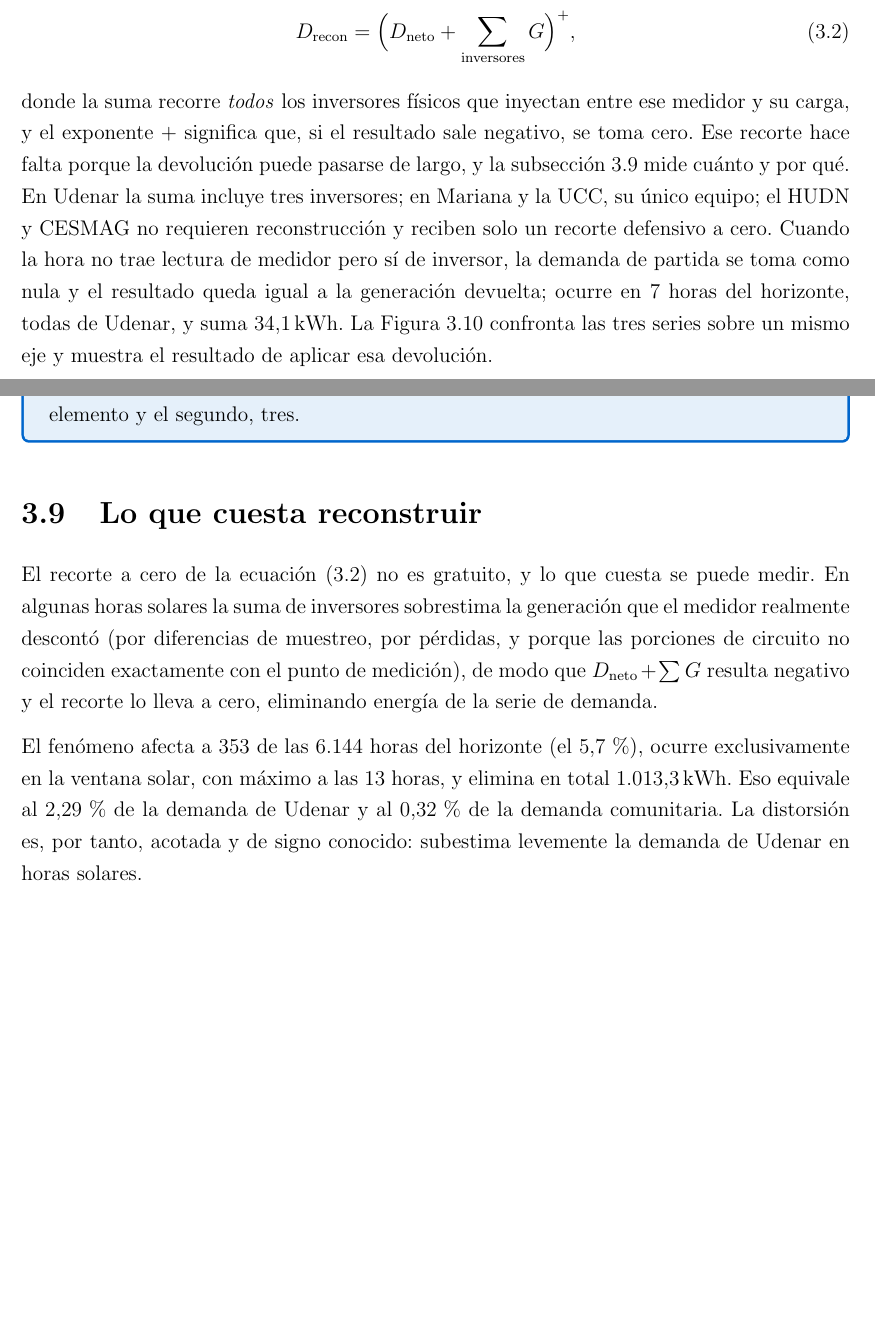
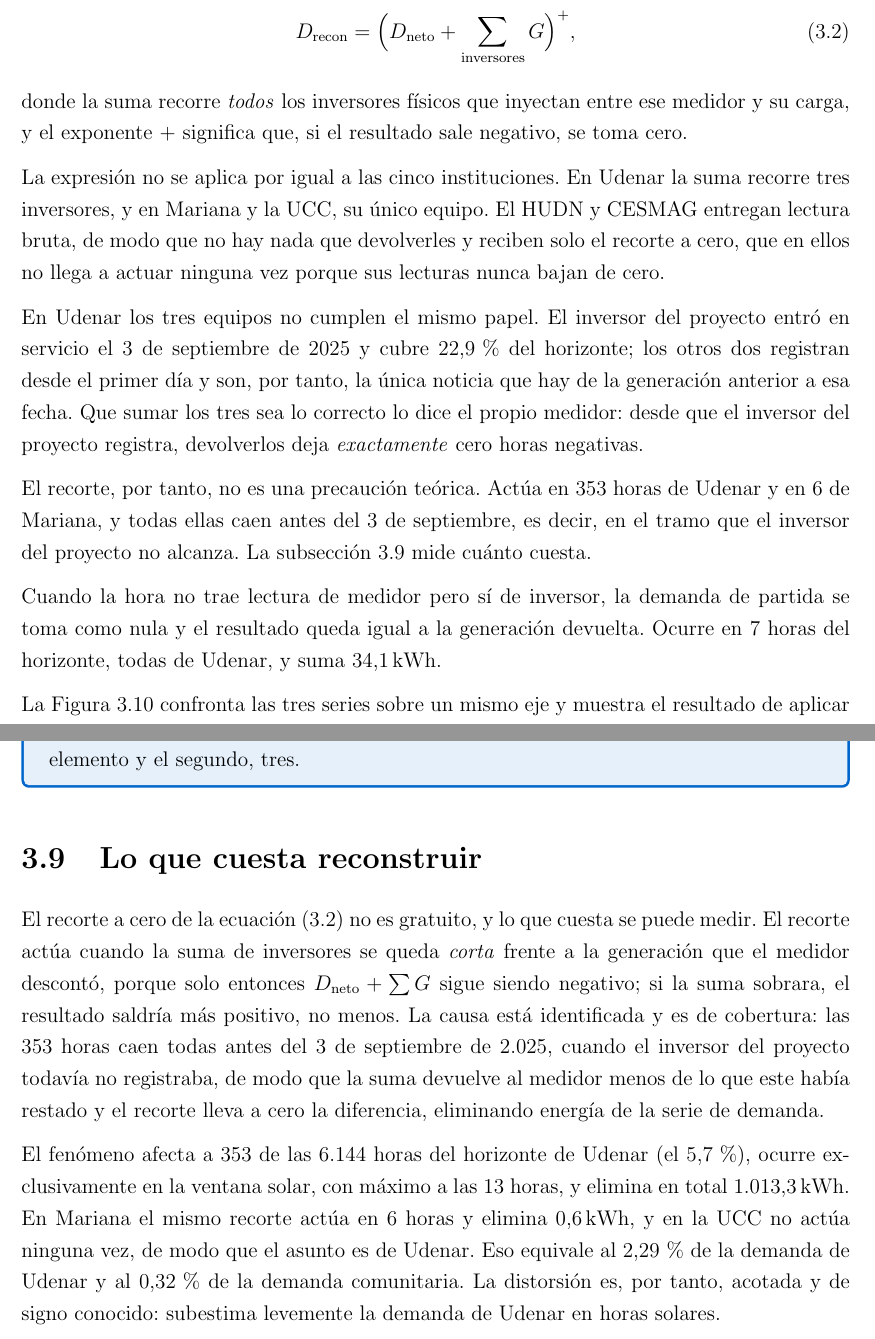
Before and after one commit to Bura-hub/Optimalidad-p2p-col, a LaTeX document (reformateo/documento/main.tex, which reads reformateo/documento/sections/03-preprocesamiento.tex): two parts of pages 35 and 37 of 99, joined at a grey line, cut so that both start at the same text, the shorter picture padded with empty space. Compiled offline with pdfLaTeX.

Commit message:
Act 3.1 - propaga CAL-44 y P-17 al texto y reorganiza la reconstruccion
Cifras recalculadas desde la cache nueva: generacion comunitaria 60.860 ->
63.574 kWh, cobertura M1 19,1 -> 20,0 %, M3 91,2 -> 95,3 %, demanda M1
318.046 -> 318.045 kWh, horas con generacion 3.353 -> 3.354, con excedente
1.047 -> 1.131 en M1 y 2.512 -> 2.567 en M3.

Los 33.705 kWh que la reconstruccion devuelve a Udenar NO cambian: estan
definidos sobre la serie con signo. Comprobado antes de tocarlos.

La subseccion de la reconstruccion se habia formado por parches y mezclaba
cuatro asuntos; el segundo parrafo empezaba dos veces y los medidores
brutos quedaban lejos del parrafo que reparte los casos. Reordenada bajo
una estructura explicita: que dice la formula, a quien se le aplica, el
caso dificil, cuando actua el recorte, el caso de borde, la figura.

Corregido ademas un error de signo: el capitulo decia que el recorte se
dispara porque la suma sobrestima la generacion. Es al revés, solo puede
salir negativo si la suma se queda corta. La causa es de cobertura y las
353 horas caen todas antes del 3 de septiembre.

Capitulo 2: el censo de fuentes y el arranque del horizonte describian los
papeles al reves. Partidos ademas dos parrafos de 130 y 151 palabras, y
retirada una clausula en que el texto hablaba de si mismo.

Auditoria: 25 valores dependientes del preprocesamiento recalculados y
contrastados, cero desfases y ninguno ausente.

```diff
--- a/reformateo/documento/sections/03-preprocesamiento.tex
+++ b/reformateo/documento/sections/03-preprocesamiento.tex
@@ -601,16 +605,34 @@ reconstruye como
 
 donde la suma recorre \emph{todos} los inversores físicos que inyectan
 entre ese medidor y su carga, y el exponente $+$ significa que, si el
-resultado sale negativo, se toma cero. Ese recorte hace falta porque la
-devolución puede pasarse de largo, y la
-subsección~\ref{sub:prep-costo} mide cuánto y por qué. En Udenar la suma incluye tres inversores; en Mariana y la UCC,
-su único equipo; el HUDN y CESMAG no requieren reconstrucción y reciben
-solo un recorte defensivo a cero. Cuando la hora no trae lectura de medidor
-pero sí de inversor, la demanda de partida se toma como nula y el resultado
-queda igual a la generación devuelta; ocurre en \num{7} horas del horizonte,
-todas de Udenar, y suma \uni{34.1}{kWh}. La Figura~\ref{fig:prep-reconstruccion}
-confronta las tres series sobre un mismo eje y muestra el resultado de
-aplicar esa devolución.
+resultado sale negativo, se toma cero.
+
+La expresión no se aplica por igual a las cinco instituciones. En Udenar la
+suma recorre tres inversores, y en Mariana y la UCC, su único equipo. El
+HUDN y CESMAG entregan lectura bruta, de modo que no hay nada que
+devolverles y reciben solo el recorte a cero, que en ellos no llega a
+actuar ninguna vez porque sus lecturas nunca bajan de cero.
+
+En Udenar los tres equipos no cumplen el mismo papel. El inversor del
+proyecto entró en servicio el 3 de septiembre de 2025 y cubre \pct{22.9}
+del horizonte; los otros dos registran desde el primer día y son, por
+tanto, la única noticia que hay de la generación anterior a esa fecha. Que
+sumar los tres sea lo correcto lo dice el propio medidor: desde que el
+inversor del proyecto registra, devolverlos deja \emph{exactamente} cero
+horas negativas.
+
+El recorte, por tanto, no es una precaución teórica. Actúa en \num{353}
+horas de Udenar y en \num{6} de Mariana, y todas ellas caen antes del 3 de
+septiembre, es decir, en el tramo que el inversor del proyecto no alcanza.
+La subsección~\ref{sub:prep-costo} mide cuánto cuesta.
+
+Cuando la hora no trae lectura de medidor pero sí de inversor, la demanda
+de partida se toma como nula y el resultado queda igual a la generación
+devuelta. Ocurre en \num{7} horas del horizonte, todas de Udenar, y suma
+\uni{34.1}{kWh}.
+
+La Figura~\ref{fig:prep-reconstruccion} confronta las tres series sobre un
+mismo eje y muestra el resultado de aplicar esa devolución.
 
 \begin{figure}[H]
  \centering
@@ -649,16 +671,22 @@ Udenar el primero tiene un elemento y el segundo, tres.
 \label{sub:prep-costo}
 
 El recorte a cero de la ecuación~\eqref{eq:prep-reconstruccion} no es
-gratuito, y lo que cuesta se puede medir. En
-algunas horas solares la suma de inversores sobrestima la generación que
-el medidor realmente descontó (por diferencias de muestreo, por pérdidas,
-y porque las porciones de circuito no coinciden exactamente con el punto
-de medición), de modo que $D_{\text{neto}} + \sum G$ resulta negativo y el
-recorte lo lleva a cero, eliminando energía de la serie de demanda.
+gratuito, y lo que cuesta se puede medir. El recorte
+actúa cuando la suma de inversores se queda \emph{corta} frente a la
+generación que el medidor descontó, porque solo entonces
+$D_{\text{neto}} + \sum G$ sigue siendo negativo; si la suma sobrara, el
+resultado saldría más positivo, no menos. La causa está identificada y es
+de cobertura: las \num{353} horas caen todas antes del 3 de septiembre de
+\num{2025}, cuando el inversor del proyecto todavía no registraba, de modo
+que la suma devuelve al medidor menos de lo que este había restado y el
+recorte lleva a cero la diferencia, eliminando energía de la serie de
+demanda.
 
-El fenómeno afecta a \num{353} de las \num{6144} horas del horizonte
-(el \pct{5.7}), ocurre exclusivamente en la ventana solar, con
-máximo a las 13 horas, y elimina en total \uni{1013.3}{kWh}.
+El fenómeno afecta a \num{353} de las \num{6144} horas del horizonte de
+Udenar (el \pct{5.7}), ocurre exclusivamente en la ventana solar, con
+máximo a las 13 horas, y elimina en total \uni{1013.3}{kWh}. En Mariana el
+mismo recorte actúa en \num{6} horas y elimina \uni{0.6}{kWh}, y en la UCC
+no actúa ninguna vez, de modo que el asunto es de Udenar.
 Eso equivale al \pct{2.29} de la demanda de Udenar y al
 \pct{0.32} de la demanda comunitaria. La distorsión es, por
 tanto, acotada y de signo conocido: subestima levemente la demanda de
```
Also changed, not shown: reformateo/documento/sections/00-nomenclatura.tex (+2 -2 lines), reformateo/documento/sections/02-dato-crudo.tex (+17 -8 lines), reformateo/documento/sections/04-frontera-medicion.tex (+14 -12 lines), reformateo/documento/sections/03-preprocesamiento.tex (29 more changed lines).
